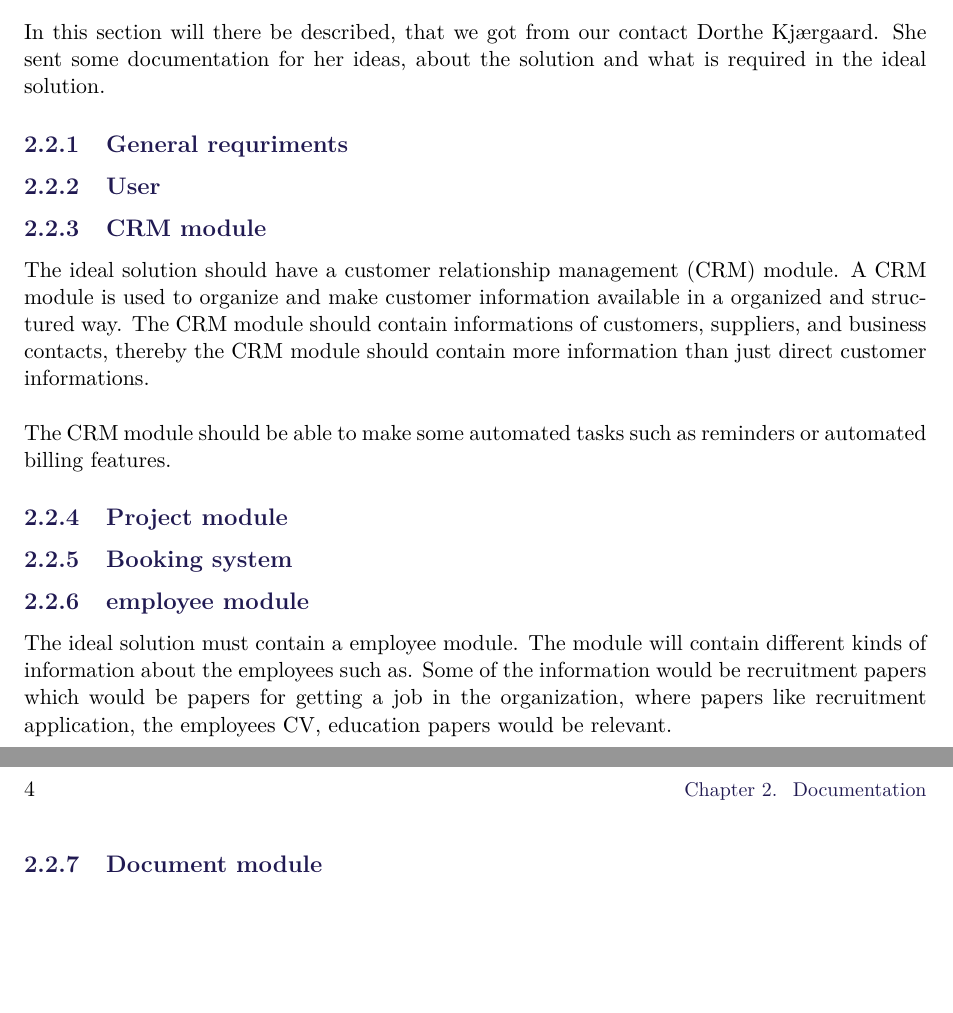
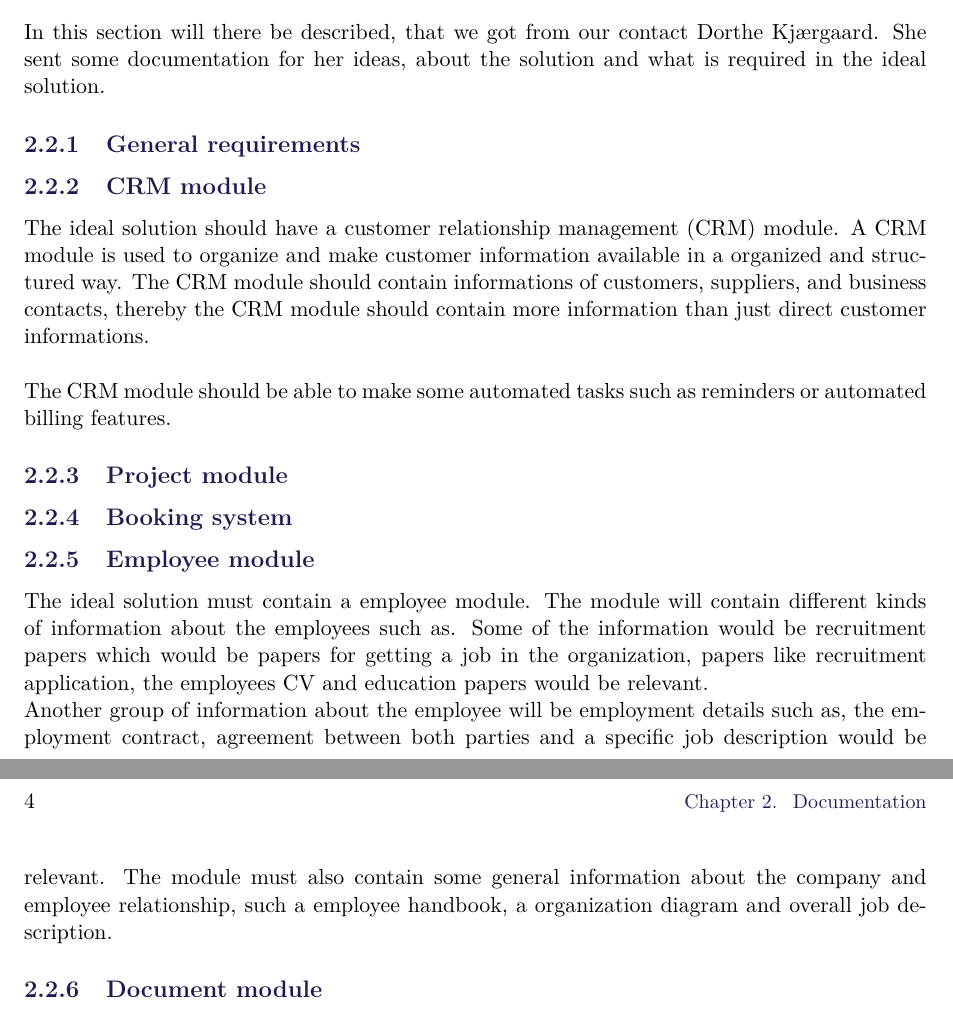
Before and after one commit to pgug/P3, a LaTeX thesis (Rapport/master.tex, which reads Rapport/sections/newRequirements.tex): two parts of pages 13 and 14 of 21, joined at a grey line, cut so that both start at the same text, the shorter picture padded with empty space. Compiled offline with pdfLaTeX.

Commit message:
skrevet info til employee module

```diff
--- a/Rapport/sections/newRequirements.tex
+++ b/Rapport/sections/newRequirements.tex
@@ -1,10 +1,7 @@
 \section{Requirements specification}
 In this section will there be described, that we got from our contact Dorthe Kjærgaard. She sent some documentation for her ideas, about the solution and what is required in the ideal solution.
 
-\subsection{General requriments}
-
-\subsection{User}
-
+\subsection{General requirements}
 
 \subsection{CRM module}
 
@@ -16,8 +13,9 @@ The CRM module should be able to make some automated tasks such as reminders or
 
 \subsection{Booking system}
 
-\subsection{employee module}
-The ideal solution must contain a employee module. The module will contain different kinds of information about the employees such as. Some of the information would be recruitment papers which would be papers for getting a job in the organization, where papers like recruitment application, the employees CV, education papers would be relevant.
+\subsection{Employee module}
+The ideal solution must contain a employee module. The module will contain different kinds of information about the employees such as. Some of the information would be recruitment papers which would be papers for getting a job in the organization, papers like recruitment application, the employees CV and education papers would be relevant. \\
+Another group of information about the employee will be employment details such as, the employment contract, agreement between both parties and a specific job description would be relevant. The module must also contain some general information about the company and employee relationship, such a employee handbook, a organization diagram and overall job description.
 
 \subsection{Document module}
 
```
